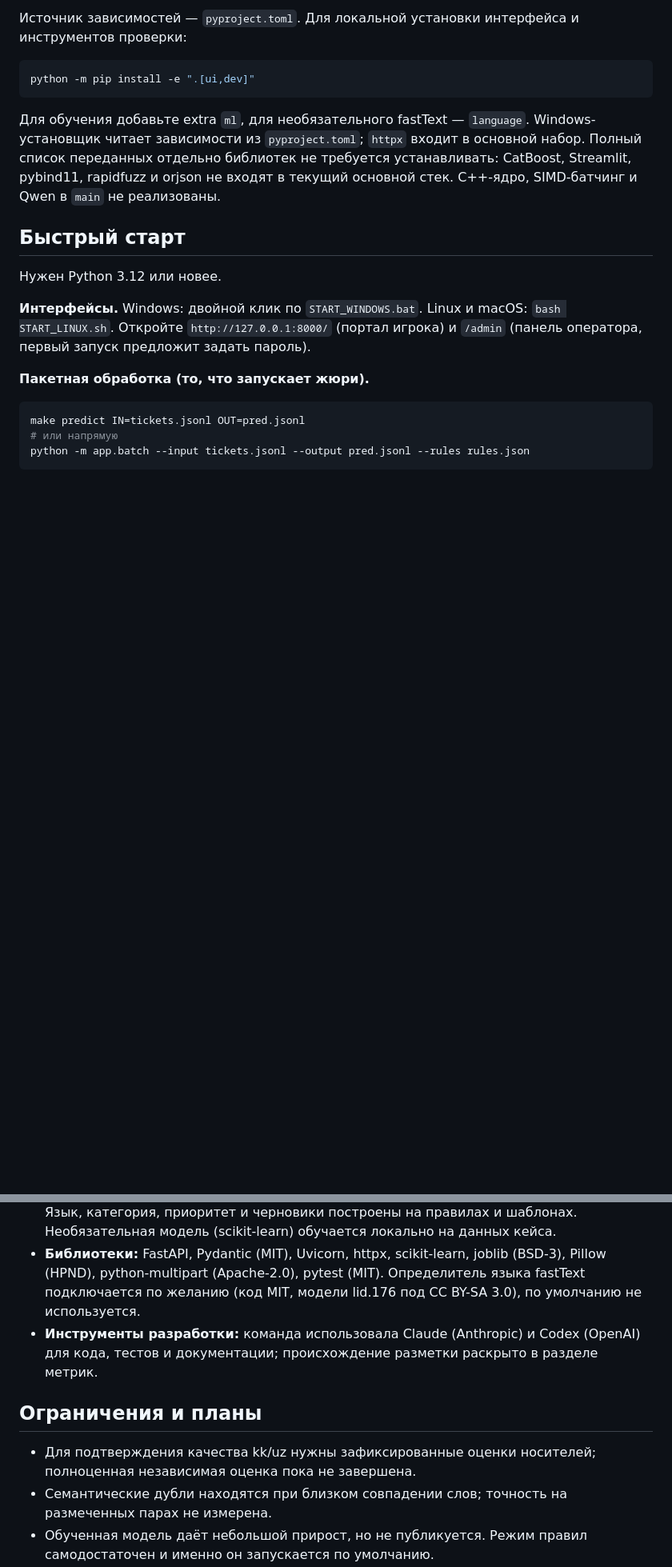
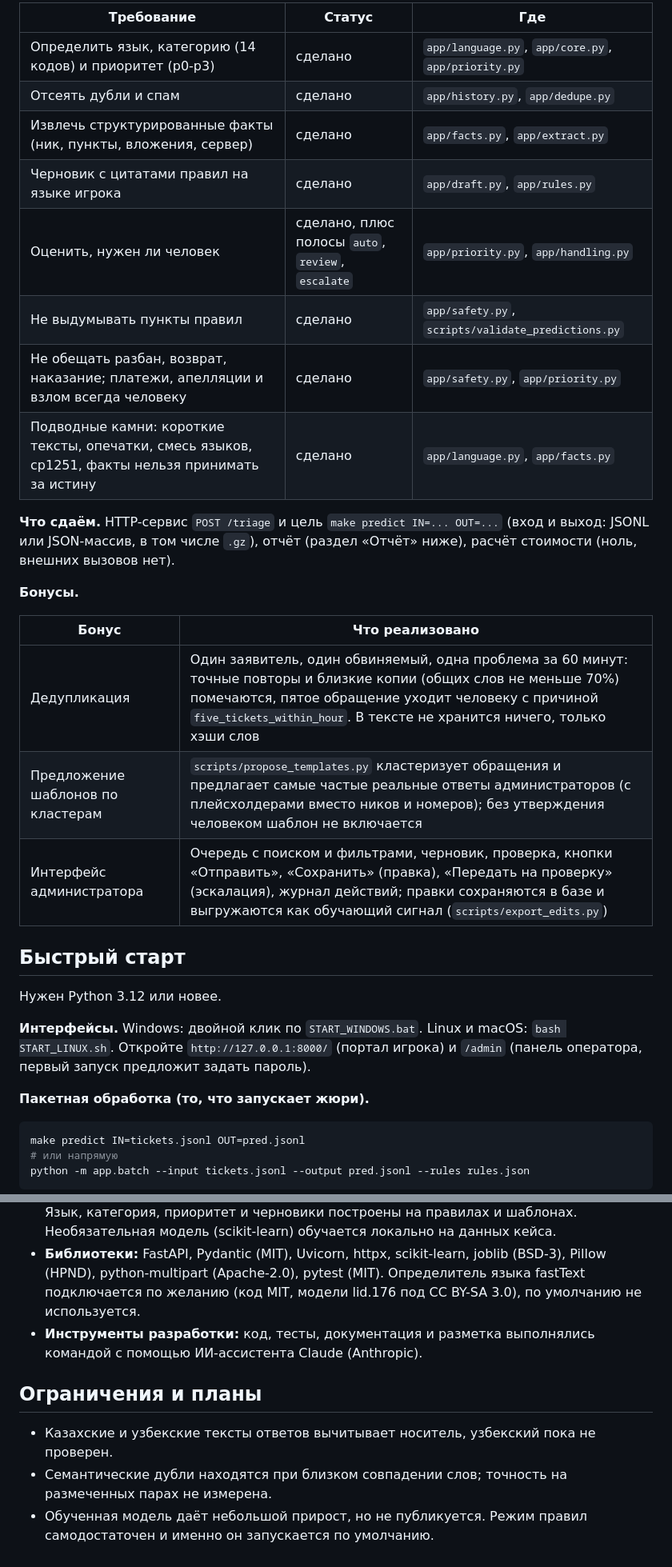
Before and after one commit to herachxx/outsiders, a Markdown page: README.md, 2 parts joined by grey strips. Shown at 80% size. Drawn GitHub-style; blank space fills up the shorter version.

````diff
--- a/README.md
+++ b/README.md
@@ -20,11 +25,24 @@
 
-Источник зависимостей — `pyproject.toml`. Для локальной установки интерфейса и инструментов проверки:
+| Требование | Статус | Где |
+|---|---|---|
+| Определить язык, категорию (14 кодов) и приоритет (p0-p3) | сделано | `app/language.py`, `app/core.py`, `app/priority.py` |
+| Отсеять дубли и спам | сделано | `app/history.py`, `app/dedupe.py` |
+| Извлечь структурированные факты (ник, пункты, вложения, сервер) | сделано | `app/facts.py`, `app/extract.py` |
+| Черновик с цитатами правил на языке игрока | сделано | `app/draft.py`, `app/rules.py` |
+| Оценить, нужен ли человек | сделано, плюс полосы `auto`, `review`, `escalate` | `app/priority.py`, `app/handling.py` |
+| Не выдумывать пункты правил | сделано | `app/safety.py`, `scripts/validate_predictions.py` |
+| Не обещать разбан, возврат, наказание; платежи, апелляции и взлом всегда человеку | сделано | `app/safety.py`, `app/priority.py` |
+| Подводные камни: короткие тексты, опечатки, смесь языков, cp1251, факты нельзя принимать за истину | сделано | `app/language.py`, `app/facts.py` |
 
-```powershell
-python -m pip install -e ".[ui,dev]"
-```
+**Что сдаём.** HTTP-сервис `POST /triage` и цель `make predict IN=... OUT=...` (вход и выход: JSONL или JSON-массив, в том числе `.gz`), отчёт (раздел «Отчёт» ниже), расчёт стоимости (ноль, внешних вызовов нет).
 
-Для обучения добавьте extra `ml`, для необязательного fastText — `language`. Windows-установщик читает зависимости из `pyproject.toml`; `httpx` входит в основной набор. Полный список переданных отдельно библиотек не требуется устанавливать: CatBoost, Streamlit, pybind11, rapidfuzz и orjson не входят в текущий основной стек. C++-ядро, SIMD-батчинг и Qwen в `main` не реализованы.
+**Бонусы.**
+
+| Бонус | Что реализовано |
+|---|---|
+| Дедупликация | Один заявитель, один обвиняемый, одна проблема за 60 минут: точные повторы и близкие копии (общих слов не меньше 70%) помечаются, пятое обращение уходит человеку с причиной `five_tickets_within_hour`. В тексте не хранится ничего, только хэши слов |
+| Предложение шаблонов по кластерам | `scripts/propose_templates.py` кластеризует обращения и предлагает самые частые реальные ответы администраторов (с плейсхолдерами вместо ников и номеров); без утверждения человеком шаблон не включается |
+| Интерфейс администратора | Очередь с поиском и фильтрами, черновик, проверка, кнопки «Отправить», «Сохранить» (правка), «Передать на проверку» (эскалация), журнал действий; правки сохраняются в базе и выгружаются как обучающий сигнал (`scripts/export_edits.py`) |
 
 ## Быстрый старт
 
@@ -136,11 +152,11 @@ python -m scripts.validate_predictions --input tickets.jsonl --predictions pred.
 * **Данные кейса** (обращения, `rules.json`, `taxonomy.json`) выданы организаторами только для решения кейса. В репозитории их нет, данные удаляются в срок из условий (скрипт `scripts/purge_support.py`).
 * **Готовых моделей, внешних LLM-API и сторонних датасетов не используется.** Язык, категория, приоритет и черновики построены на правилах и шаблонах. Необязательная модель (scikit-learn) обучается локально на данных кейса.
 * **Библиотеки:** FastAPI, Pydantic (MIT), Uvicorn, httpx, scikit-learn, joblib (BSD-3), Pillow (HPND), python-multipart (Apache-2.0), pytest (MIT). Определитель языка fastText подключается по желанию (код MIT, модели lid.176 под CC BY-SA 3.0), по умолчанию не используется.
-* **Инструменты разработки:** команда использовала Claude (Anthropic) и Codex (OpenAI) для кода, тестов и документации; происхождение разметки раскрыто в разделе метрик.
+* **Инструменты разработки:** код, тесты, документация и разметка выполнялись командой с помощью ИИ-ассистента Claude (Anthropic).
 
 ## Ограничения и планы
 
-* Для подтверждения качества kk/uz нужны зафиксированные оценки носителей; полноценная независимая оценка пока не завершена.
+* Казахские и узбекские тексты ответов вычитывает носитель, узбекский пока не проверен.
 * Семантические дубли находятся при близком совпадении слов; точность на размеченных парах не измерена.
 * Обученная модель даёт небольшой прирост, но не публикуется. Режим правил самодостаточен и именно он запускается по умолчанию.
 * Интеграции с игрой нет: сервис принимает обращения и отдаёт разбор, ответ отправляет человек.
````
Also changed, not shown: other parts of README.md (+21 -26 lines).
